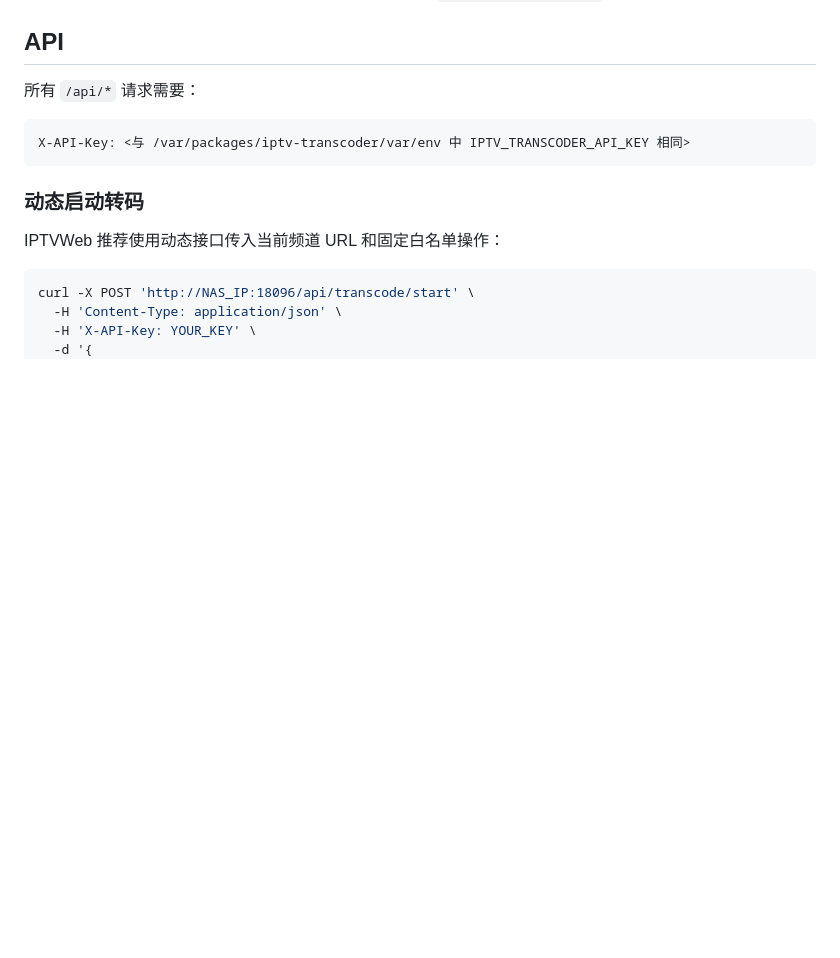
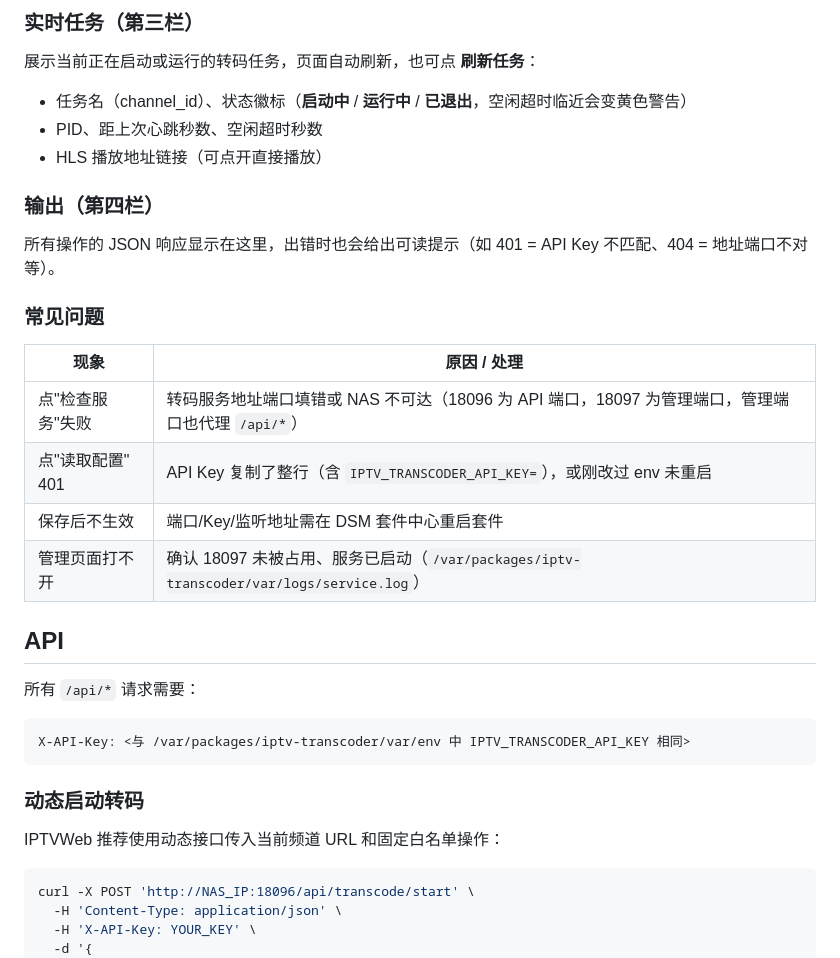
Before and after one commit to ixiaoyui/Synology-iptv-transcoder-spk, a Markdown page: README.md, the part around one of its changes. GitHub-like rendering; blank space fills up the shorter version.

```diff
--- a/README.md
+++ b/README.md
@@ -139,3 +184,23 @@ IPTV_TRANSCODER_ALLOWED_UPSTREAMS=实际IP:端口
+### 实时任务（第三栏）
+
+展示当前正在启动或运行的转码任务，页面自动刷新，也可点 **刷新任务**：
+
+- 任务名（channel_id）、状态徽标（**启动中** / **运行中** / **已退出**，空闲超时临近会变黄色警告）
+- PID、距上次心跳秒数、空闲超时秒数
+- HLS 播放地址链接（可点开直接播放）
+
+### 输出（第四栏）
+
+所有操作的 JSON 响应显示在这里，出错时也会给出可读提示（如 401 = API Key 不匹配、404 = 地址端口不对等）。
+
+### 常见问题
+
+| 现象 | 原因 / 处理 |
+|------|-------------|
+| 点"检查服务"失败 | 转码服务地址端口填错或 NAS 不可达（18096 为 API 端口，18097 为管理端口，管理端口也代理 `/api/*`） |
+| 点"读取配置" 401 | API Key 复制了整行（含 `IPTV_TRANSCODER_API_KEY=`），或刚改过 env 未重启 |
+| 保存后不生效 | 端口/Key/监听地址需在 DSM 套件中心重启套件 |
+| 管理页面打不开 | 确认 18097 未被占用、服务已启动（`/var/packages/iptv-transcoder/var/logs/service.log`） |
 
 ## API
 
```
Also changed, not shown: other parts of README.md (+45 -0 lines).
